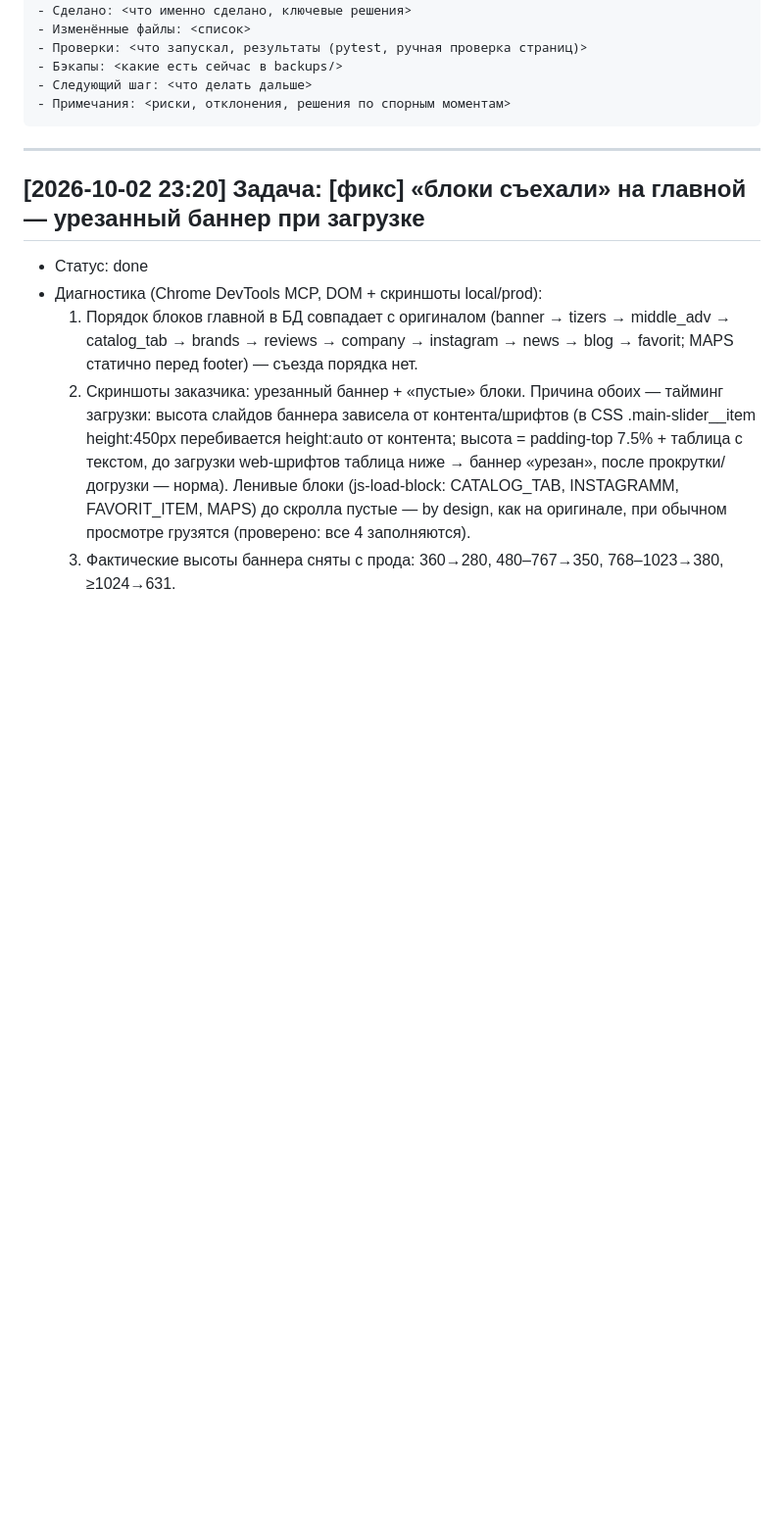
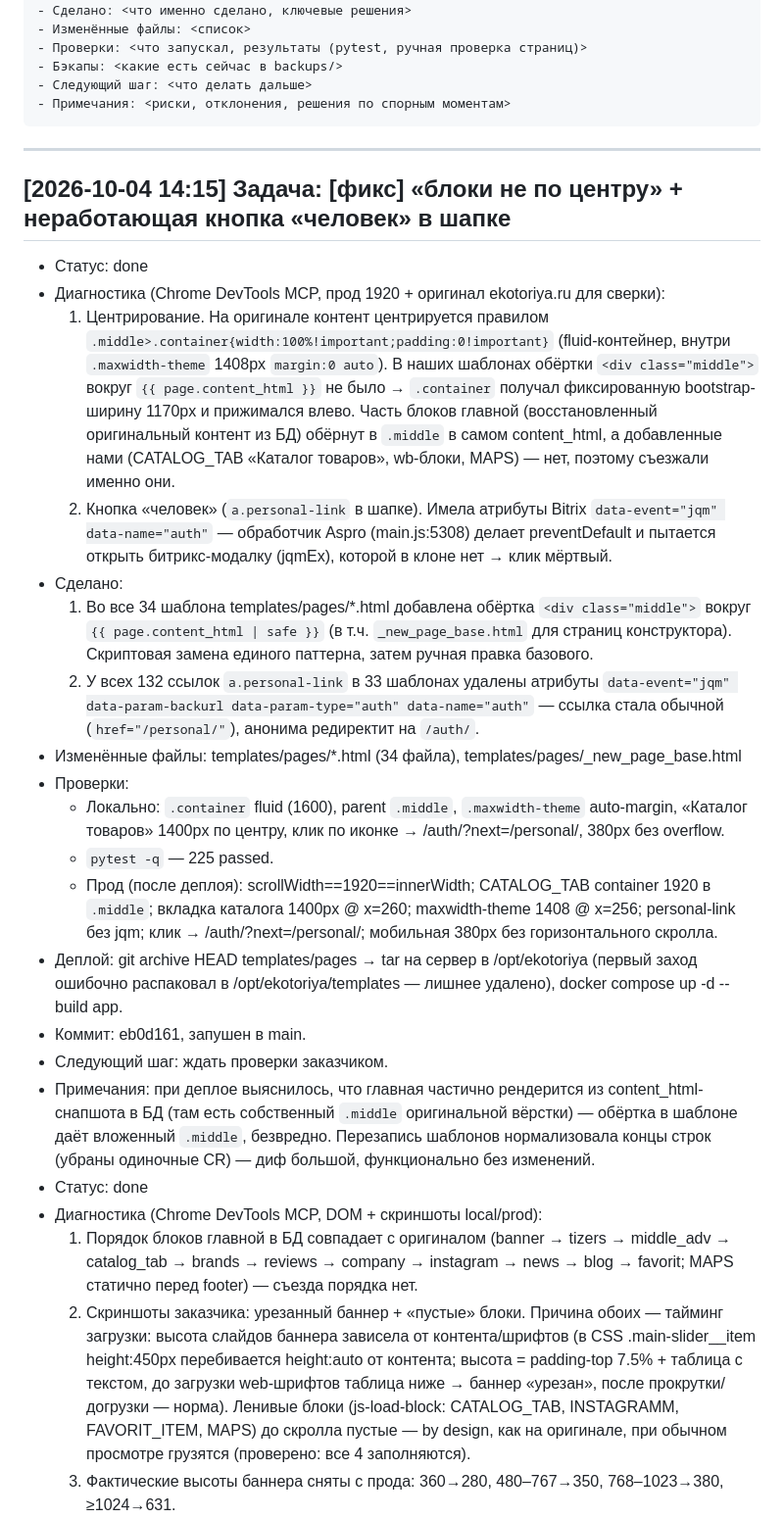
Before and after one commit to Un1v4rse/ekotoriya, a Markdown page: WORKLOG.md, the part around the change. Shown at 98% size. GitHub-like rendering; blank space fills up the shorter version.

Commit message:
[worklog] фикс центрирования + кнопки ЛК

```diff
--- a/WORKLOG.md
+++ b/WORKLOG.md
@@ -20,7 +20,44 @@
 
 ---
 
-## [2026-10-02 23:20] Задача: [фикс] «блоки съехали» на главной — урезанный баннер при загрузке
+## [2026-10-04 14:15] Задача: [фикс] «блоки не по центру» + неработающая кнопка «человек» в шапке
+- Статус: done
+- Диагностика (Chrome DevTools MCP, прод 1920 + оригинал ekotoriya.ru для сверки):
+  1. Центрирование. На оригинале контент центрируется правилом
+     `.middle>.container{width:100%!important;padding:0!important}` (fluid-контейнер,
+     внутри `.maxwidth-theme` 1408px `margin:0 auto`). В наших шаблонах обёртки
+     `<div class="middle">` вокруг `{{ page.content_html }}` не было → `.container`
+     получал фиксированную bootstrap-ширину 1170px и прижимался влево. Часть блоков
+     главной (восстановленный оригинальный контент из БД) обёрнут в `.middle` в самом
+     content_html, а добавленные нами (CATALOG_TAB «Каталог товаров», wb-блоки, MAPS)
+     — нет, поэтому съезжали именно они.
+  2. Кнопка «человек» (`a.personal-link` в шапке). Имела атрибуты Bitrix
+     `data-event="jqm" data-name="auth"` — обработчик Aspro (main.js:5308) делает
+     preventDefault и пытается открыть битрикс-модалку (jqmEx), которой в клоне нет →
+     клик мёртвый.
+- Сделано:
+  1. Во все 34 шаблона templates/pages/*.html добавлена обёртка `<div class="middle">`
+     вокруг `{{ page.content_html | safe }}` (в т.ч. `_new_page_base.html` для страниц
+     конструктора). Скриптовая замена единого паттерна, затем ручная правка базового.
+  2. У всех 132 ссылок `a.personal-link` в 33 шаблонах удалены атрибуты
+     `data-event="jqm" data-param-backurl data-param-type="auth" data-name="auth"` —
+     ссылка стала обычной (`href="/personal/"`), анонима редиректит на `/auth/`.
+- Изменённые файлы: templates/pages/*.html (34 файла), templates/pages/_new_page_base.html
+- Проверки:
+  - Локально: `.container` fluid (1600), parent `.middle`, `.maxwidth-theme` auto-margin,
+    «Каталог товаров» 1400px по центру, клик по иконке → /auth/?next=/personal/, 380px без overflow.
+  - `pytest -q` — 225 passed.
+  - Прод (после деплоя): scrollWidth==1920==innerWidth; CATALOG_TAB container 1920 в `.middle`;
+    вкладка каталога 1400px @ x=260; maxwidth-theme 1408 @ x=256; personal-link без jqm;
+    клик → /auth/?next=/personal/; мобильная 380px без горизонтального скролла.
+- Деплой: git archive HEAD templates/pages → tar на сервер в /opt/ekotoriya (первый заход
+  ошибочно распаковал в /opt/ekotoriya/templates — лишнее удалено), docker compose up -d --build app.
+- Коммит: eb0d161, запушен в main.
+- Следующий шаг: ждать проверки заказчиком.
+- Примечания: при деплое выяснилось, что главная частично рендерится из content_html-снапшота
+  в БД (там есть собственный `.middle` оригинальной вёрстки) — обёртка в шаблоне даёт
+  вложенный `.middle`, безвредно. Перезапись шаблонов нормализовала концы строк
+  (убраны одиночные CR) — диф большой, функционально без изменений.
 - Статус: done
 - Диагностика (Chrome DevTools MCP, DOM + скриншоты local/prod):
   1. Порядок блоков главной в БД совпадает с оригиналом (banner → tizers →
```
